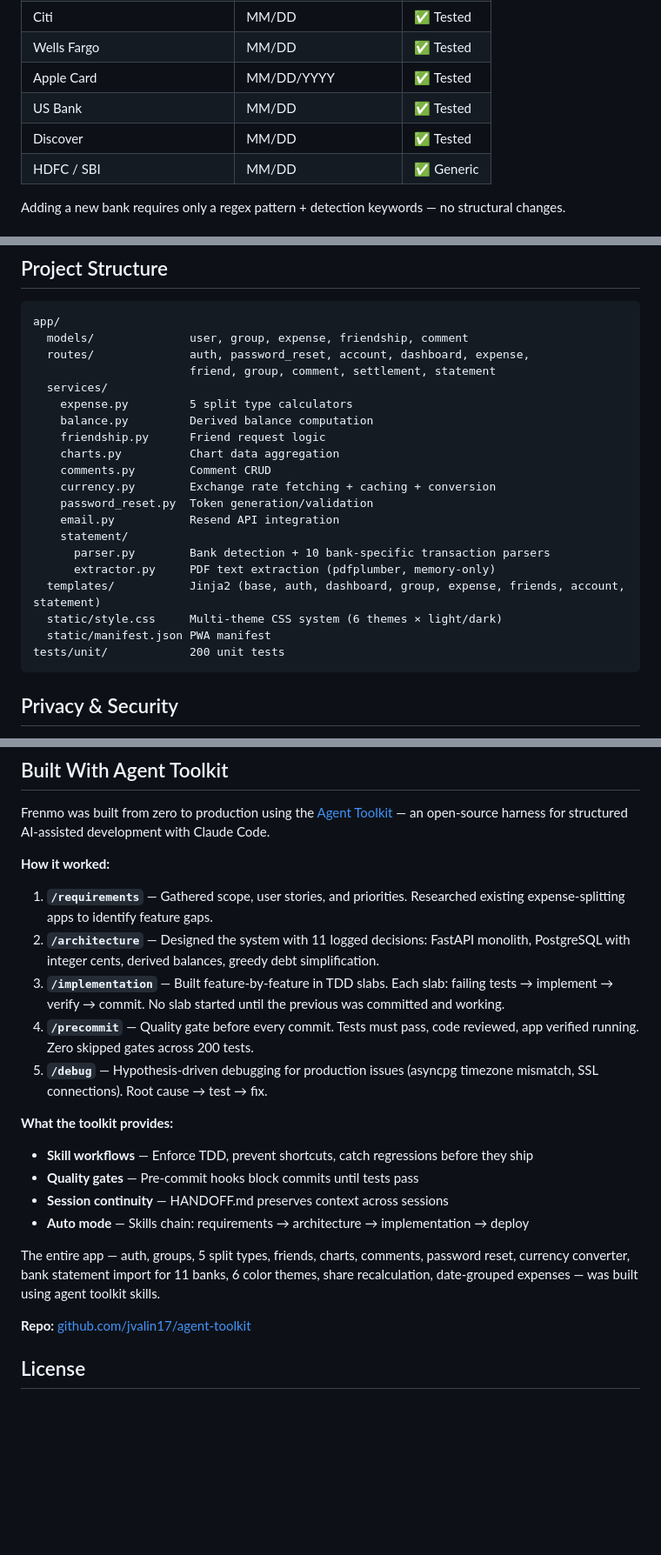
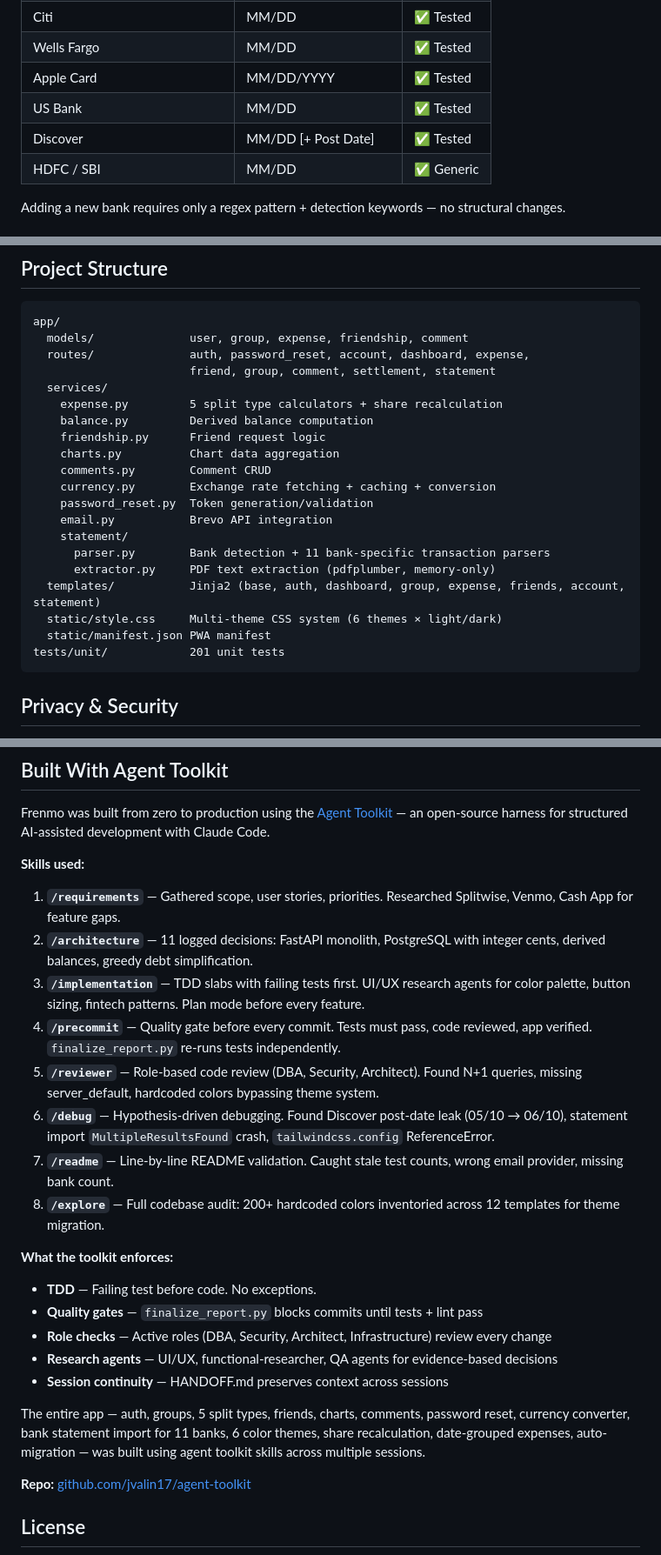
Before and after one commit to jvalin17/frenmo, a Markdown page: README.md, 3 parts joined by grey strips. Shown at 87% size. Rendered like a GitHub page; blank space fills up the shorter version.

Commit message:
Update README: fix stale claims, update agent toolkit usage section
Fix: Resend→Brevo in structure, 10→11 bank parsers, 200→201 tests,
Discover date format includes optional post date, expense.py description.
Rewrite agent toolkit section with all 8 skills used, role checks,
research agents, and enforcement details.

Co-Authored-By: Claude Opus 4.6 (1M context) <noreply@anthropic.com>

````diff
--- a/README.md
+++ b/README.md
@@ -40,7 +40,7 @@ Free expense splitting app. Split costs with friends, simplify debts, settle up
 | Wells Fargo | MM/DD | ✅ Tested |
 | Apple Card | MM/DD/YYYY | ✅ Tested |
 | US Bank | MM/DD | ✅ Tested |
-| Discover | MM/DD | ✅ Tested |
+| Discover | MM/DD [+ Post Date] | ✅ Tested |
 | HDFC / SBI | MM/DD | ✅ Generic |
 
 Adding a new bank requires only a regex pattern + detection keywords — no structural changes.
@@ -65,21 +65,21 @@ app/
   routes/              auth, password_reset, account, dashboard, expense,
                        friend, group, comment, settlement, statement
   services/
-    expense.py         5 split type calculators
+    expense.py         5 split type calculators + share recalculation
     balance.py         Derived balance computation
     friendship.py      Friend request logic
     charts.py          Chart data aggregation
     comments.py        Comment CRUD
     currency.py        Exchange rate fetching + caching + conversion
     password_reset.py  Token generation/validation
-    email.py           Resend API integration
+    email.py           Brevo API integration
     statement/
-      parser.py        Bank detection + 10 bank-specific transaction parsers
+      parser.py        Bank detection + 11 bank-specific transaction parsers
       extractor.py     PDF text extraction (pdfplumber, memory-only)
   templates/           Jinja2 (base, auth, dashboard, group, expense, friends, account, statement)
   static/style.css     Multi-theme CSS system (6 themes × light/dark)
   static/manifest.json PWA manifest
-tests/unit/            200 unit tests
+tests/unit/            201 unit tests
 ```
 
 ## Privacy & Security
@@ -98,21 +98,25 @@ tests/unit/            200 unit tests
 
 Frenmo was built from zero to production using the [Agent Toolkit](https://github.com/jvalin17/agent-toolkit) — an open-source harness for structured AI-assisted development with Claude Code.
 
-**How it worked:**
+**Skills used:**
 
-1. **`/requirements`** — Gathered scope, user stories, and priorities. Researched existing expense-splitting apps to identify feature gaps.
-2. **`/architecture`** — Designed the system with 11 logged decisions: FastAPI monolith, PostgreSQL with integer cents, derived balances, greedy debt simplification.
-3. **`/implementation`** — Built feature-by-feature in TDD slabs. Each slab: failing tests → implement → verify → commit. No slab started until the previous was committed and working.
-4. **`/precommit`** — Quality gate before every commit. Tests must pass, code reviewed, app verified running. Zero skipped gates across 200 tests.
-5. **`/debug`** — Hypothesis-driven debugging for production issues (asyncpg timezone mismatch, SSL connections). Root cause → test → fix.
+1. **`/requirements`** — Gathered scope, user stories, priorities. Researched Splitwise, Venmo, Cash App for feature gaps.
+2. **`/architecture`** — 11 logged decisions: FastAPI monolith, PostgreSQL with integer cents, derived balances, greedy debt simplification.
+3. **`/implementation`** — TDD slabs with failing tests first. UI/UX research agents for color palette, button sizing, fintech patterns. Plan mode before every feature.
+4. **`/precommit`** — Quality gate before every commit. Tests must pass, code reviewed, app verified. `finalize_report.py` re-runs tests independently.
+5. **`/reviewer`** — Role-based code review (DBA, Security, Architect). Found N+1 queries, missing server_default, hardcoded colors bypassing theme system.
+6. **`/debug`** — Hypothesis-driven debugging. Found Discover post-date leak (05/10 → 06/10), statement import `MultipleResultsFound` crash, `tailwindcss.config` ReferenceError.
+7. **`/readme`** — Line-by-line README validation. Caught stale test counts, wrong email provider, missing bank count.
+8. **`/explore`** — Full codebase audit: 200+ hardcoded colors inventoried across 12 templates for theme migration.
 
-**What the toolkit provides:**
-- **Skill workflows** — Enforce TDD, prevent shortcuts, catch regressions before they ship
-- **Quality gates** — Pre-commit hooks block commits until tests pass
+**What the toolkit enforces:**
+- **TDD** — Failing test before code. No exceptions.
+- **Quality gates** — `finalize_report.py` blocks commits until tests + lint pass
+- **Role checks** — Active roles (DBA, Security, Architect, Infrastructure) review every change
+- **Research agents** — UI/UX, functional-researcher, QA agents for evidence-based decisions
 - **Session continuity** — HANDOFF.md preserves context across sessions
-- **Auto mode** — Skills chain: requirements → architecture → implementation → deploy
 
-The entire app — auth, groups, 5 split types, friends, charts, comments, password reset, currency converter, bank statement import for 11 banks, 6 color themes, share recalculation, date-grouped expenses — was built using agent toolkit skills.
+The entire app — auth, groups, 5 split types, friends, charts, comments, password reset, currency converter, bank statement import for 11 banks, 6 color themes, share recalculation, date-grouped expenses, auto-migration — was built using agent toolkit skills across multiple sessions.
 
 **Repo:** [github.com/jvalin17/agent-toolkit](https://github.com/jvalin17/agent-toolkit)
 
````
